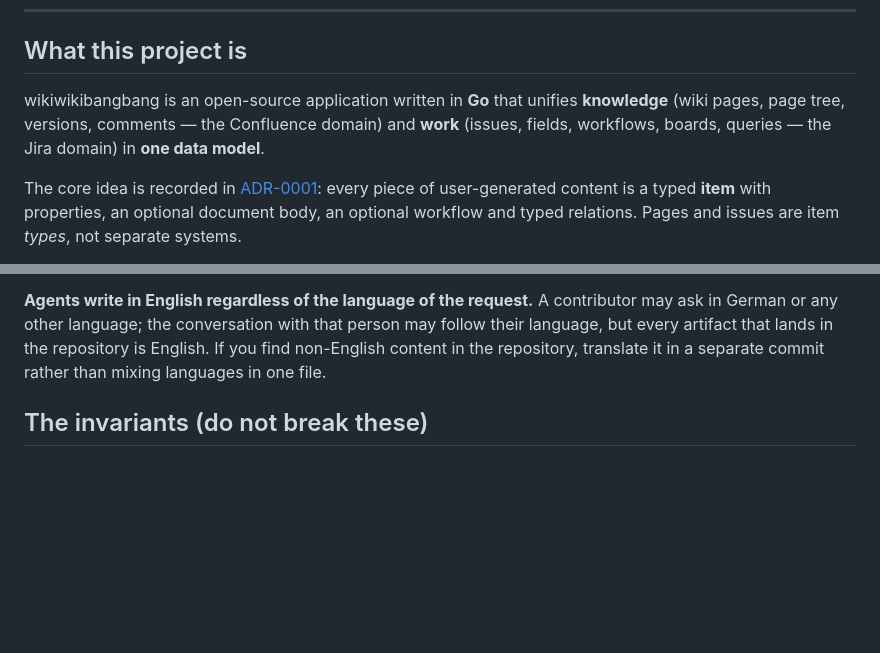
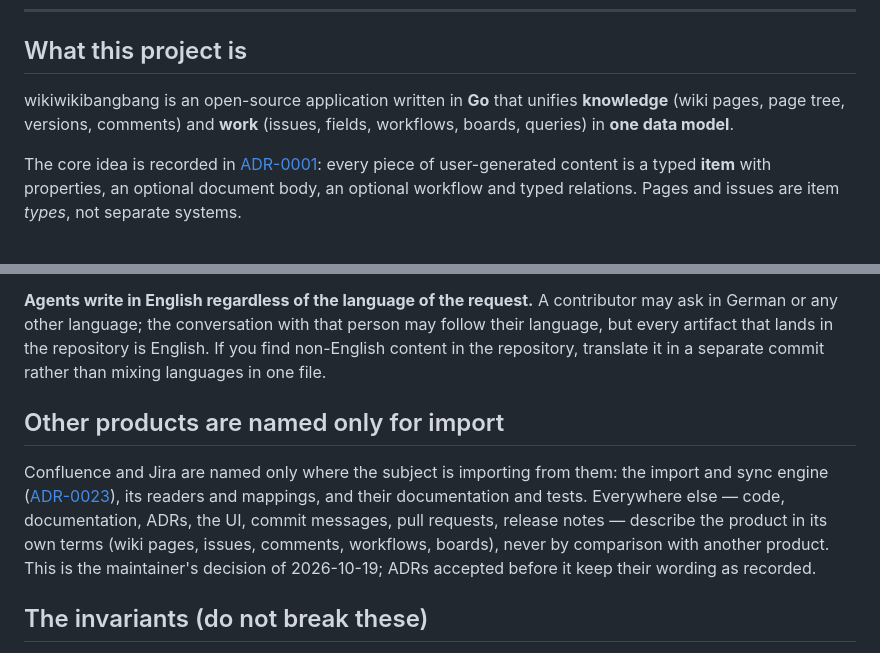
Before and after one commit to dbuchs7/wikiwikibangbang, a Markdown page: AGENTS.md, 2 parts joined by grey strips. Drawn GitHub-style; blank space fills up the shorter version.

Commit message:
Name other products only where the subject is import (#37)
## Why

The maintainer decided on 2026-10-19 that the products the import engine
reads from are named only where the subject is importing from them. The
product is described in its own terms everywhere else.

## What

- **AGENTS.md:** a new section, "Other products are named only for
import", after "Project language". It names where the products may
appear: the import and sync engine (ADR-0023), its readers and mappings,
and their documentation and tests. Everywhere else, including code,
docs, ADRs, the UI, commits, pull requests and release notes, they may
not. ADRs accepted before the rule keep their wording.
- **AGENTS.md, "What this project is":** the two comparisons in
parentheses are removed. The description now reads "wiki pages, page
tree, versions, comments" and "issues, fields, workflows, boards,
queries".
- **ADR-0035, context:** the first sentence now reads "Wiki pages and
issues both need discussion next to their content". The decision itself
is unchanged.

## Decisions to review

1. **The rule names the products itself.** It cannot say what is meant
without naming them. That is the one deliberate exception outside
import.
2. **Older ADRs stay as they are.** ADR-0001 and seven other accepted
ADRs keep their mentions; ADR-0001's rationale is built on the
comparison. Accepted decisions are not reworded after the fact; new
records follow the rule.
3. **README.md** has no mention and is unchanged.

## Verification

- `go test ./docs/adr ./internal/repoconfig`: pass.
- A search over AGENTS.md and ADR-0035 finds the names only in the rule
itself and in the import engine's line of the repository layout.

---
_Generated by [Claude
Code](https://claude.ai/code/session_01DPZV6B2RrRvZCPzhVp2CB4)_

Co-authored-by: Claude <noreply@anthropic.com>

```diff
--- a/AGENTS.md
+++ b/AGENTS.md
@@ -8,7 +8,7 @@ Operational guide for AI coding agents working on wikiwikibangbang. This file fo
 
 ## What this project is
 
-wikiwikibangbang is an open-source application written in **Go** that unifies **knowledge** (wiki pages, page tree, versions, comments — the Confluence domain) and **work** (issues, fields, workflows, boards, queries — the Jira domain) in **one data model**.
+wikiwikibangbang is an open-source application written in **Go** that unifies **knowledge** (wiki pages, page tree, versions, comments) and **work** (issues, fields, workflows, boards, queries) in **one data model**.
 
 The core idea is recorded in [ADR-0001](docs/adr/0001-unified-item-data-model.md): every piece of user-generated content is a typed **item** with properties, an optional document body, an optional workflow and typed relations. Pages and issues are item *types*, not separate systems.
 
@@ -38,6 +38,10 @@ English is the project language. This is binding for everything committed to the
 - the default locale and source strings of the user interface (translations are added through i18n, never hard-coded).
 
 **Agents write in English regardless of the language of the request.** A contributor may ask in German or any other language; the conversation with that person may follow their language, but every artifact that lands in the repository is English. If you find non-English content in the repository, translate it in a separate commit rather than mixing languages in one file.
+
+## Other products are named only for import
+
+Confluence and Jira are named only where the subject is importing from them: the import and sync engine ([ADR-0023](docs/adr/0023-import-and-sync-from-jira-and-confluence.md)), its readers and mappings, and their documentation and tests. Everywhere else — code, documentation, ADRs, the UI, commit messages, pull requests, release notes — describe the product in its own terms (wiki pages, issues, comments, workflows, boards), never by comparison with another product. This is the maintainer's decision of 2026-10-19; ADRs accepted before it keep their wording as recorded.
 
 ## The invariants (do not break these)
 
```
Also changed, not shown: docs/adr/0035-comments-are-part-of-their-item.md (+1 -1 lines).
